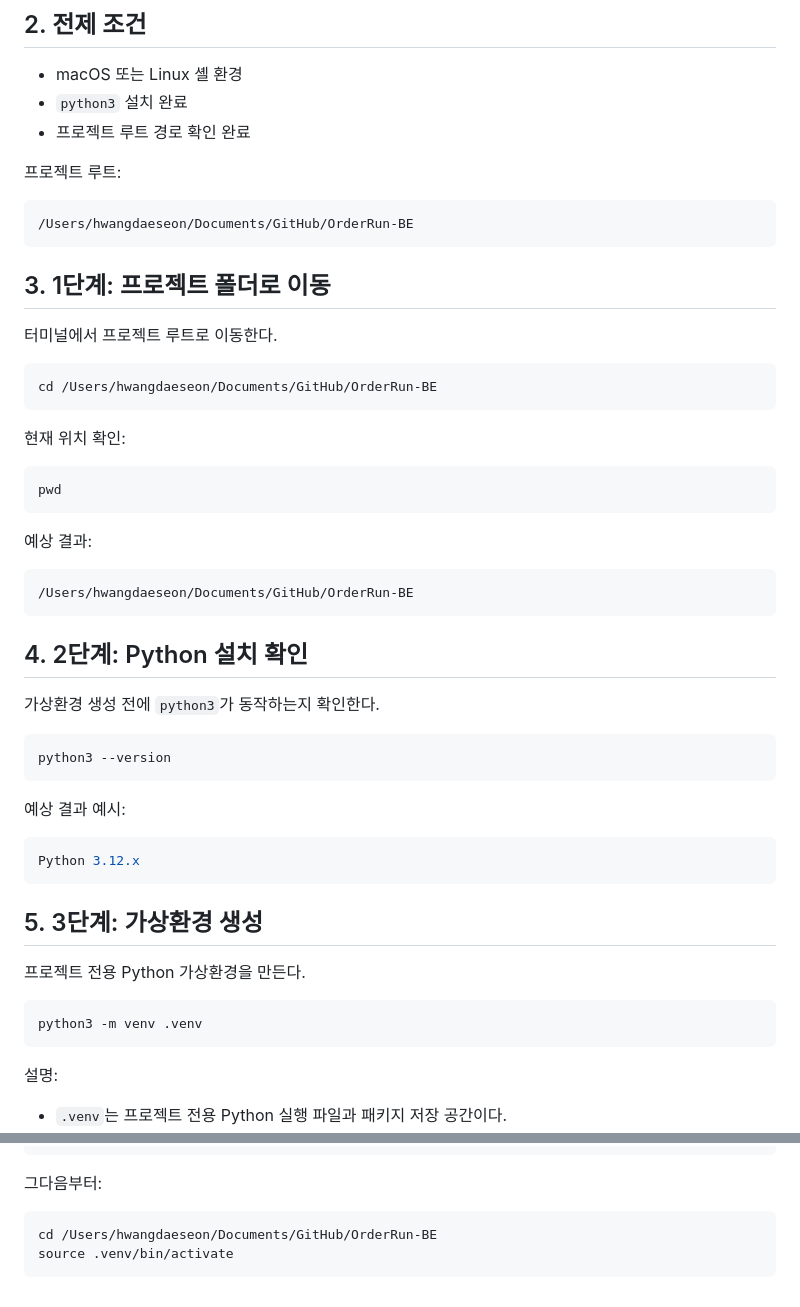
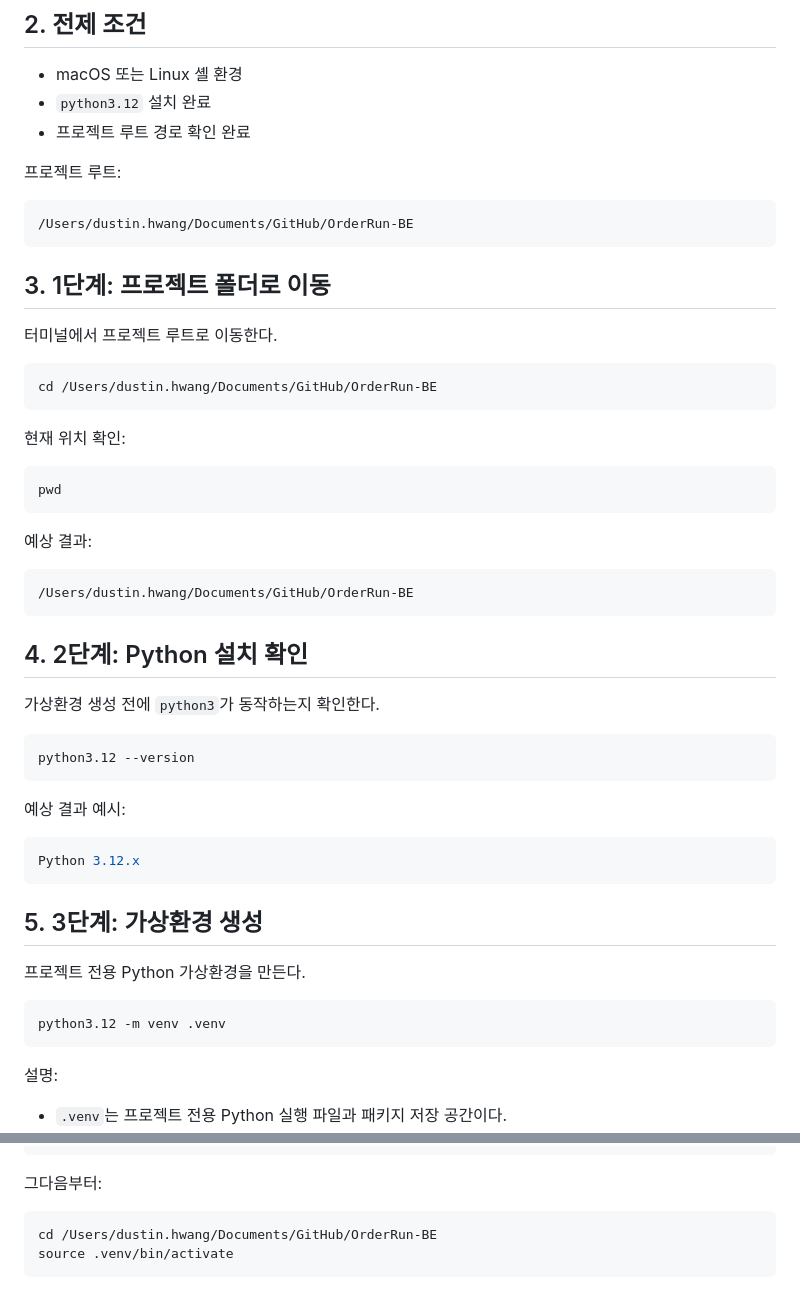
Before and after one commit to OrderRun/OrderRun-BE, a Markdown page: docs/setup/local-development.md, 2 parts joined by grey strips. GitHub-like rendering.

````diff
--- a/docs/setup/local-development.md
+++ b/docs/setup/local-development.md
@@ -9,13 +9,13 @@
 ## 2. 전제 조건
 
 - macOS 또는 Linux 셸 환경
-- `python3` 설치 완료
+- `python3.12` 설치 완료
 - 프로젝트 루트 경로 확인 완료
 
 프로젝트 루트:
 
 ```bash
-/Users/hwangdaeseon/Documents/GitHub/OrderRun-BE
+/Users/dustin.hwang/Documents/GitHub/OrderRun-BE
 ```
 
 ## 3. 1단계: 프로젝트 폴더로 이동
@@ -23,7 +23,7 @@
 터미널에서 프로젝트 루트로 이동한다.
 
 ```bash
-cd /Users/hwangdaeseon/Documents/GitHub/OrderRun-BE
+cd /Users/dustin.hwang/Documents/GitHub/OrderRun-BE
 ```
 
 현재 위치 확인:
@@ -35,7 +35,7 @@ pwd
 예상 결과:
 
 ```bash
-/Users/hwangdaeseon/Documents/GitHub/OrderRun-BE
+/Users/dustin.hwang/Documents/GitHub/OrderRun-BE
 ```
 
 ## 4. 2단계: Python 설치 확인
@@ -43,7 +43,7 @@ pwd
 가상환경 생성 전에 `python3`가 동작하는지 확인한다.
 
 ```bash
-python3 --version
+python3.12 --version
 ```
 
 예상 결과 예시:
@@ -57,7 +57,7 @@ Python 3.12.x
 프로젝트 전용 Python 가상환경을 만든다.
 
 ```bash
-python3 -m venv .venv
+python3.12 -m venv .venv
 ```
 
 설명:
@@ -164,6 +165,6 @@ pip install -r requirements.txt
 그다음부터:
 
 ```bash
-cd /Users/hwangdaeseon/Documents/GitHub/OrderRun-BE
+cd /Users/dustin.hwang/Documents/GitHub/OrderRun-BE
 source .venv/bin/activate
 ```
````
Also changed, not shown: other parts of docs/setup/local-development.md (+10 -9 lines).
